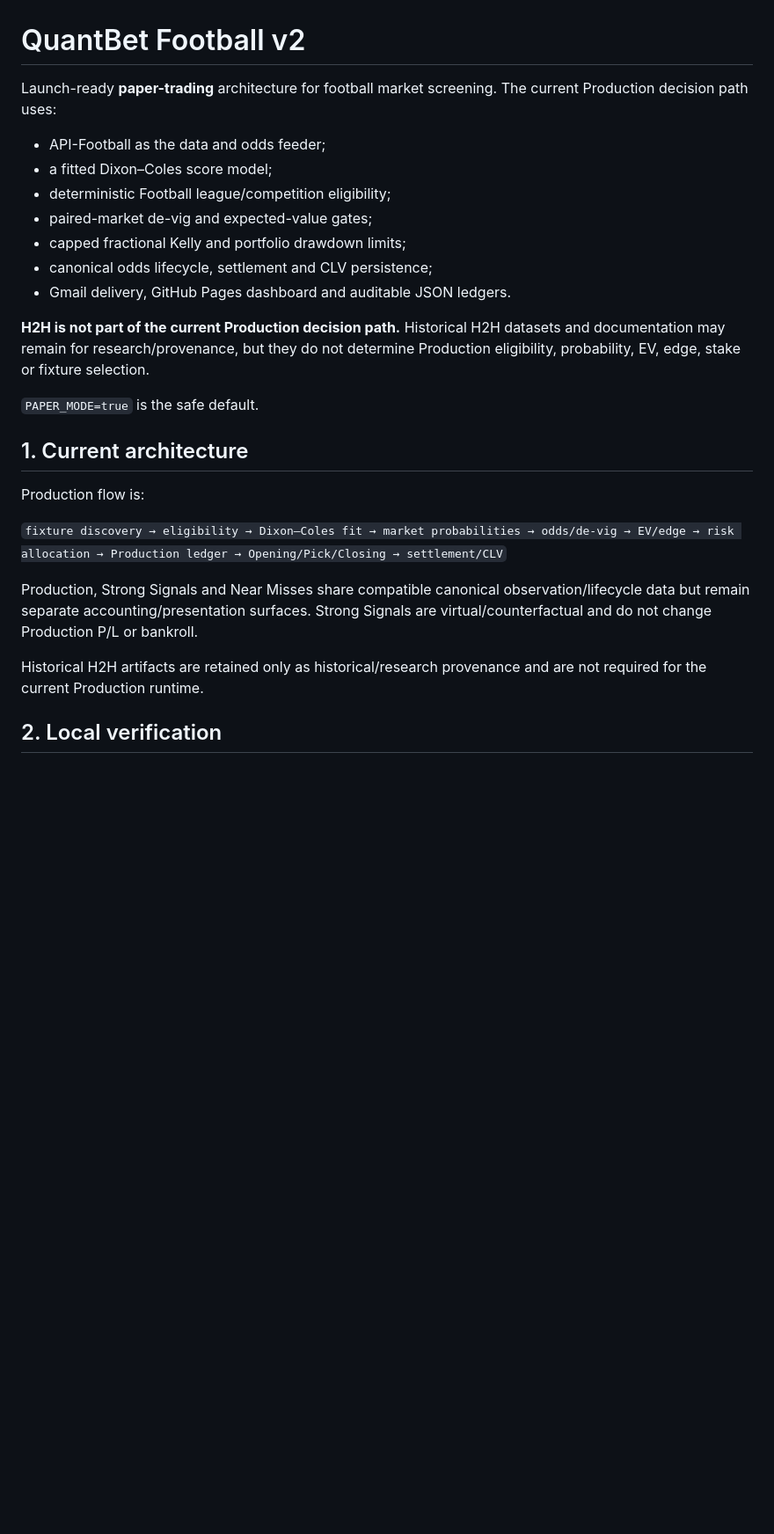
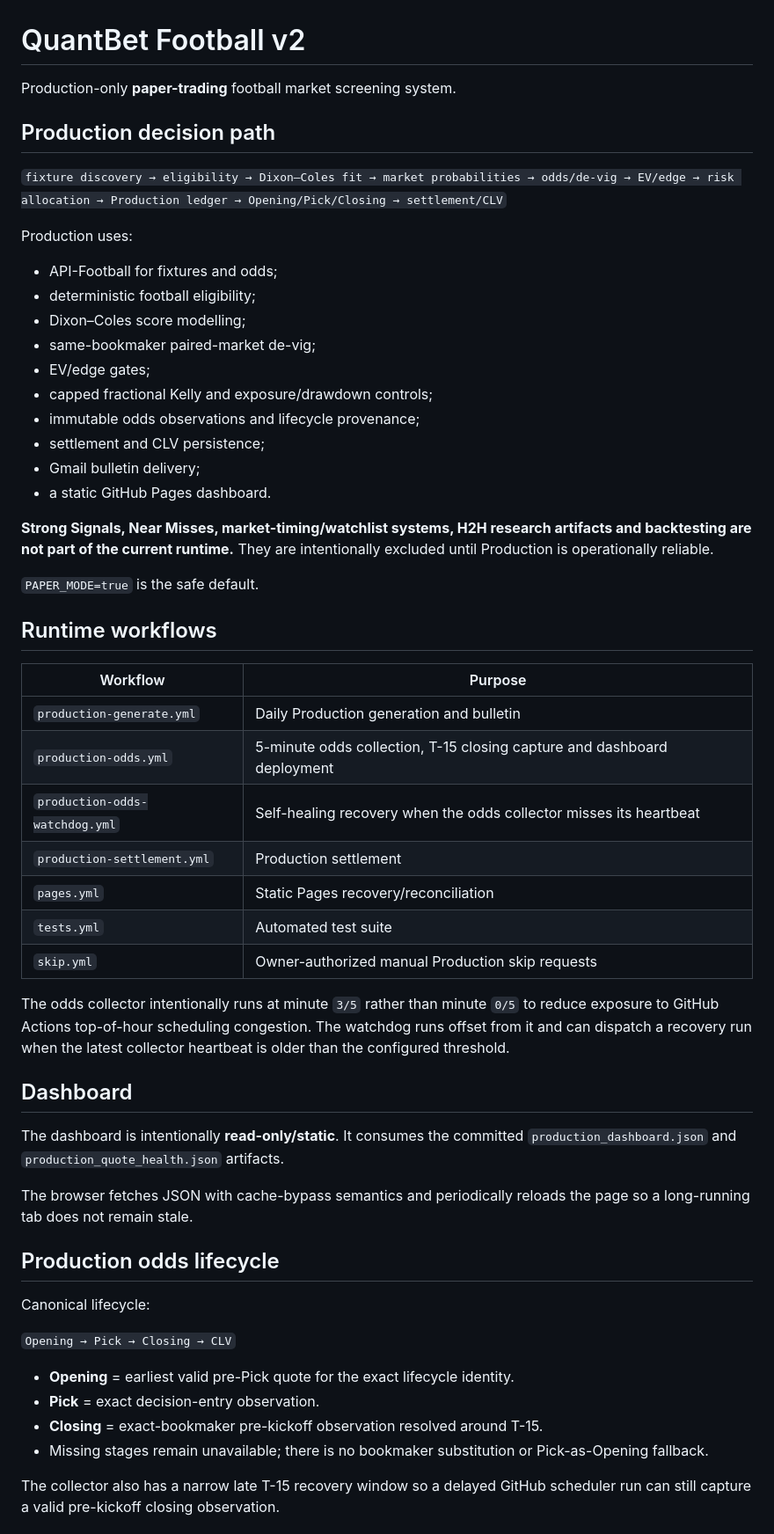
Before and after one commit to Filip1994/h2h, a Markdown page: README.md, the part around one of its changes. Shown at 88% size. Drawn GitHub-style; blank space fills up the shorter version.

Commit message:
Reduce README to current Production runtime

```diff
--- a/README.md
+++ b/README.md
@@ -1,27 +1,58 @@
 # QuantBet Football v2
 
-Launch-ready **paper-trading** architecture for football market screening. The current Production decision path uses:
+Production-only **paper-trading** football market screening system.
 
-- API-Football as the data and odds feeder;
-- a fitted Dixon–Coles score model;
-- deterministic Football league/competition eligibility;
-- paired-market de-vig and expected-value gates;
-- capped fractional Kelly and portfolio drawdown limits;
-- canonical odds lifecycle, settlement and CLV persistence;
-- Gmail delivery, GitHub Pages dashboard and auditable JSON ledgers.
+## Production decision path
 
-**H2H is not part of the current Production decision path.** Historical H2H datasets and documentation may remain for research/provenance, but they do not determine Production eligibility, probability, EV, edge, stake or fixture selection.
+`fixture discovery → eligibility → Dixon–Coles fit → market probabilities → odds/de-vig → EV/edge → risk allocation → Production ledger → Opening/Pick/Closing → settlement/CLV`
+
+Production uses:
+
+- API-Football for fixtures and odds;
+- deterministic football eligibility;
+- Dixon–Coles score modelling;
+- same-bookmaker paired-market de-vig;
+- EV/edge gates;
+- capped fractional Kelly and exposure/drawdown controls;
+- immutable odds observations and lifecycle provenance;
+- settlement and CLV persistence;
+- Gmail bulletin delivery;
+- a static GitHub Pages dashboard.
+
+**Strong Signals, Near Misses, market-timing/watchlist systems, H2H research artifacts and backtesting are not part of the current runtime.** They are intentionally excluded until Production is operationally reliable.
 
 `PAPER_MODE=true` is the safe default.
 
-## 1. Current architecture
+## Runtime workflows
 
-Production flow is:
+| Workflow | Purpose |
+|---|---|
+| `production-generate.yml` | Daily Production generation and bulletin |
+| `production-odds.yml` | 5-minute odds collection, T-15 closing capture and dashboard deployment |
+| `production-odds-watchdog.yml` | Self-healing recovery when the odds collector misses its heartbeat |
+| `production-settlement.yml` | Production settlement |
+| `pages.yml` | Static Pages recovery/reconciliation |
+| `tests.yml` | Automated test suite |
+| `skip.yml` | Owner-authorized manual Production skip requests |
 
-`fixture discovery → eligibility → Dixon–Coles fit → market probabilities → odds/de-vig → EV/edge → risk allocation → Production ledger → Opening/Pick/Closing → settlement/CLV`
+The odds collector intentionally runs at minute `3/5` rather than minute `0/5` to reduce exposure to GitHub Actions top-of-hour scheduling congestion. The watchdog runs offset from it and can dispatch a recovery run when the latest collector heartbeat is older than the configured threshold.
 
-Production, Strong Signals and Near Misses share compatible canonical observation/lifecycle data but remain separate accounting/presentation surfaces. Strong Signals are virtual/counterfactual and do not change Production P/L or bankroll.
+## Dashboard
 
-Historical H2H artifacts are retained only as historical/research provenance and are not required for the current Production runtime.
+The dashboard is intentionally **read-only/static**. It consumes the committed `production_dashboard.json` and `production_quote_health.json` artifacts.
 
-## 2. Local verification
+The browser fetches JSON with cache-bypass semantics and periodically reloads the page so a long-running tab does not remain stale.
+
+## Production odds lifecycle
+
+Canonical lifecycle:
+
+`Opening → Pick → Closing → CLV`
+
+- **Opening** = earliest valid pre-Pick quote for the exact lifecycle identity.
+- **Pick** = exact decision-entry observation.
+- **Closing** = exact-bookmaker pre-kickoff observation resolved around T-15.
+- Missing stages remain unavailable; there is no bookmaker substitution or Pick-as-Opening fallback.
+
+The collector also has a narrow late T-15 recovery window so a delayed GitHub scheduler run can still capture a valid pre-kickoff closing observation.
+
```
Also changed, not shown: other parts of README.md (+39 -82 lines).
